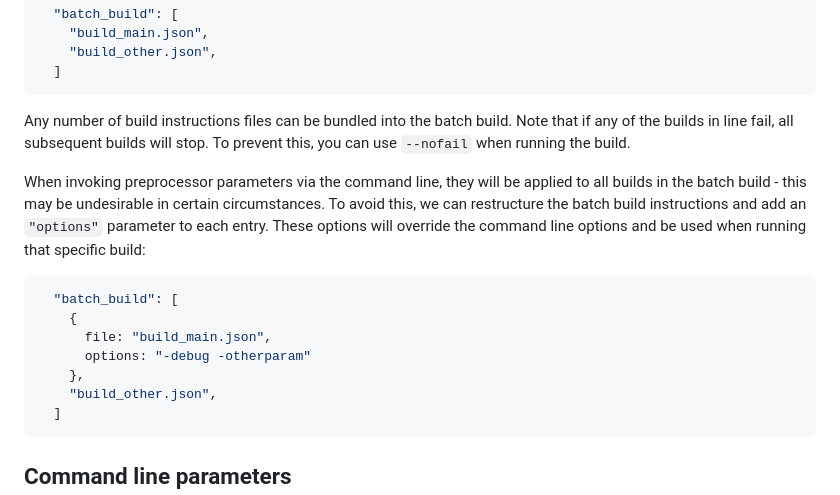
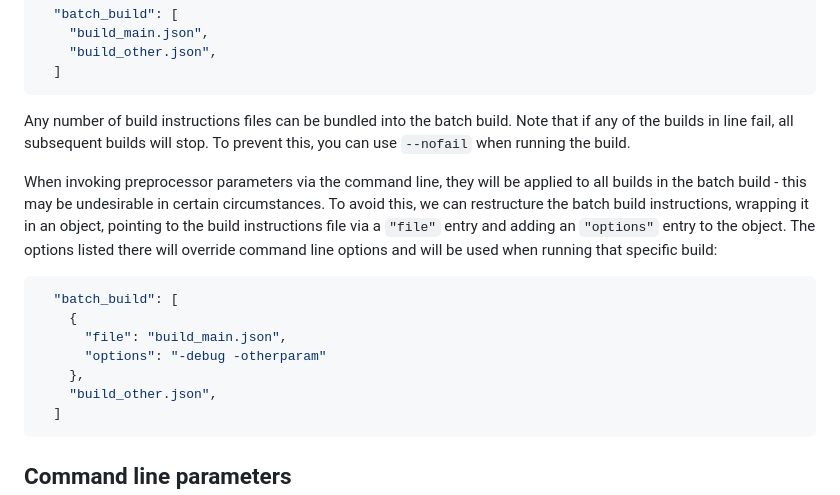
Before and after one commit to metayeti/YABS.js, a Markdown page: README.md, the part around the change. GitHub-like rendering.

````diff
--- a/README.md
+++ b/README.md
@@ -310,14 +310,14 @@ YABS.js can build in batch mode. To do so, create a `build_all.json` (you can na
 
 Any number of build instructions files can be bundled into the batch build. Note that if any of the builds in line fail, all subsequent builds will stop. To prevent this, you can use `--nofail` when running the build.
 
-When invoking preprocessor parameters via the command line, they will be applied to all builds in the batch build - this may be undesirable in certain circumstances. To avoid this, we can restructure the batch build instructions and add an `"options"` parameter to each entry. These options will override the command line options and be used when running that specific build:
+When invoking preprocessor parameters via the command line, they will be applied to all builds in the batch build - this may be undesirable in certain circumstances. To avoid this, we can restructure the batch build instructions, wrapping it in an object, pointing to the build instructions file via a `"file"` entry and adding an `"options"` entry to the object. The options listed there will override command line options and will be used when running that specific build:
 
 ```JSON
   "batch_build": [
     {
-      file: "build_main.json",
-	  options: "-debug -otherparam"
-	},
+      "file": "build_main.json",
+      "options": "-debug -otherparam"
+    },
     "build_other.json",
   ]
 ```
````
